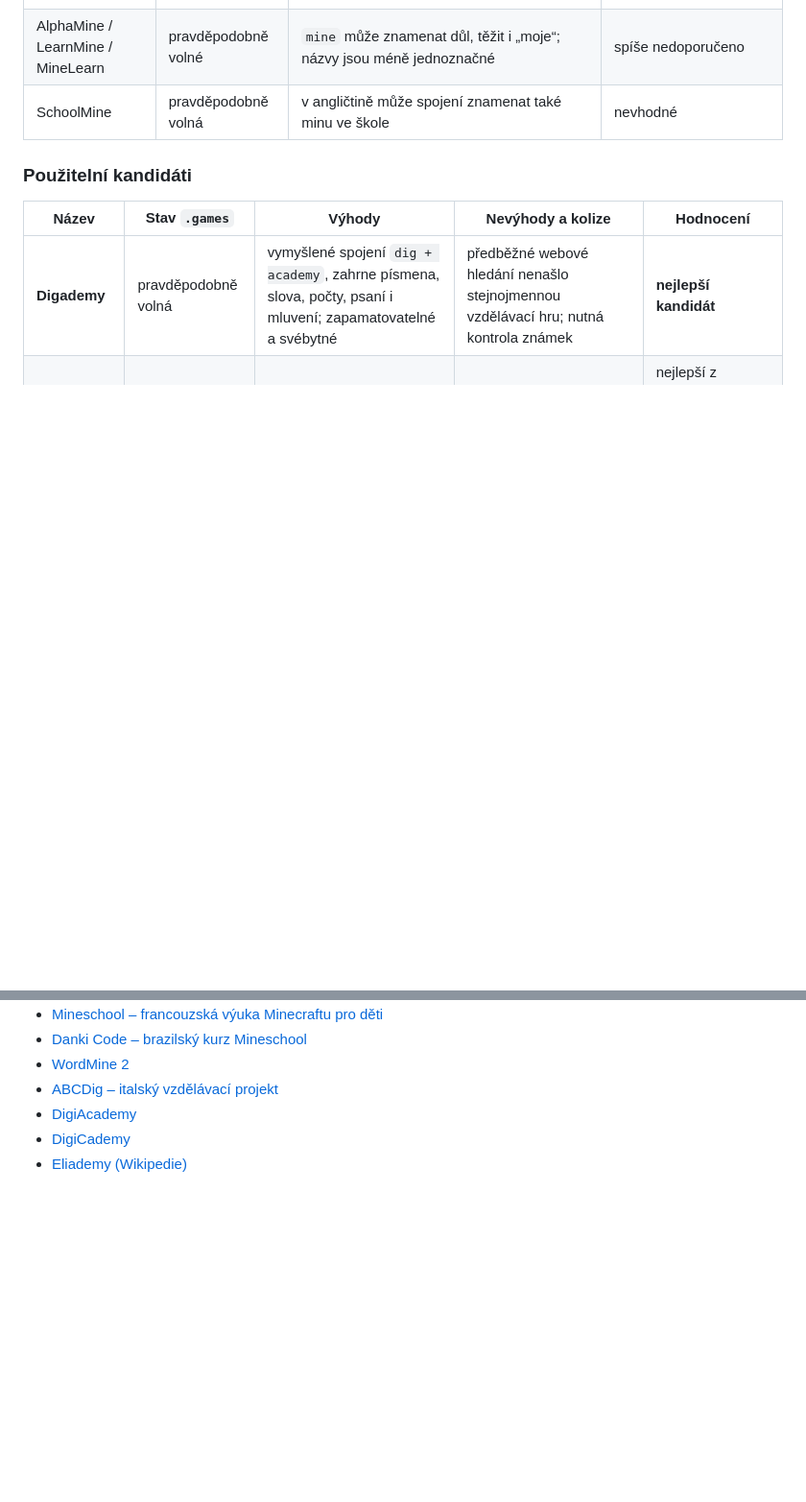
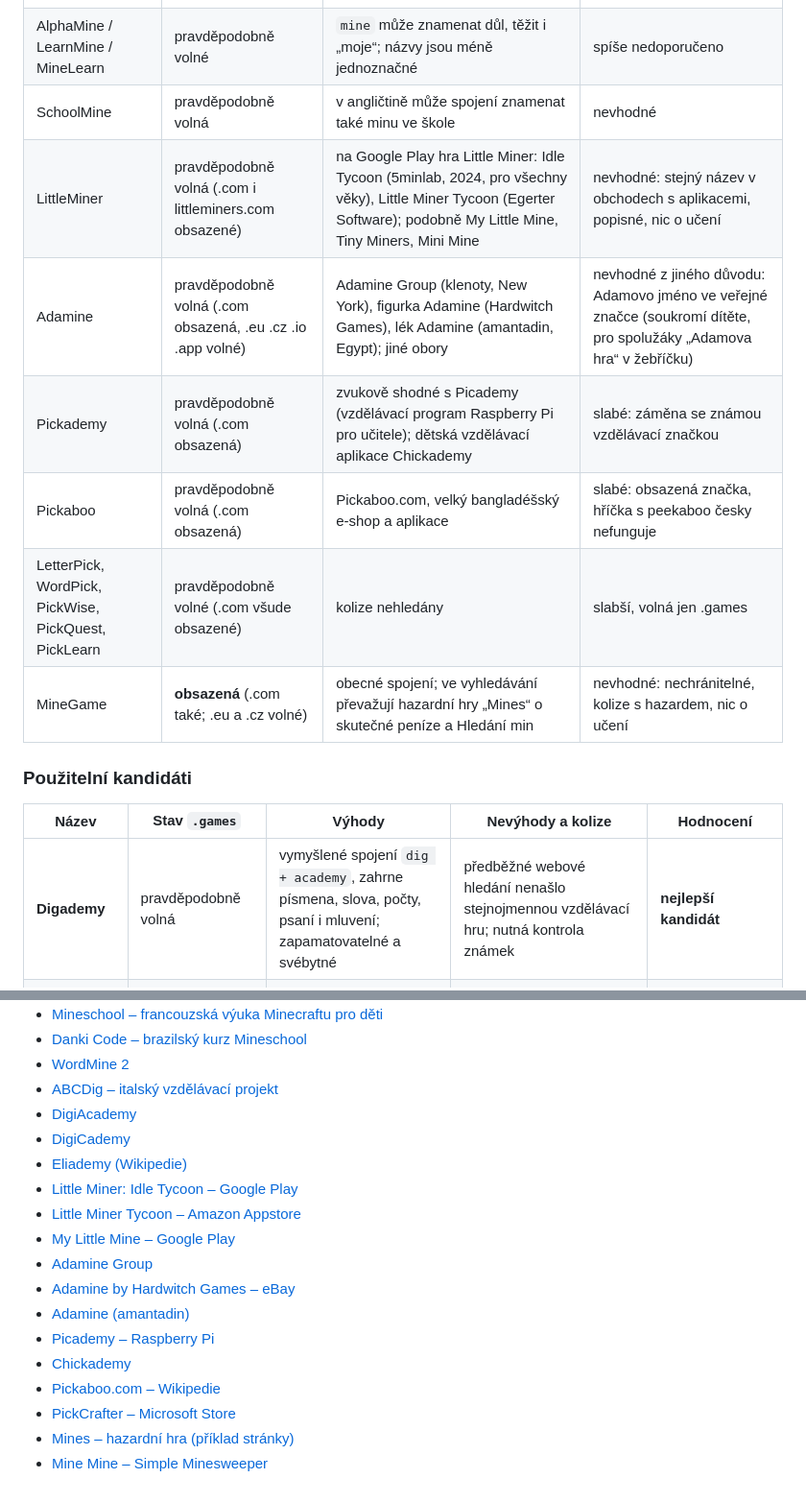
Before and after one commit to ondrej-kratochvil/adamuv-dul, a Markdown page: docs/hosting-a-domena.md, 2 parts joined by grey strips. Shown at 96% size. Rendered like a GitHub page; blank space fills up the shorter version.

Commit message:
docs: další prověřené názvy (LittleMiner, Adamine, krumpáč, MineGame)
Co-Authored-By: Claude Opus 5.5 <noreply@anthropic.com>

```diff
--- a/docs/hosting-a-domena.md
+++ b/docs/hosting-a-domena.md
@@ -181,6 +181,12 @@ Kolize byly hledány na veřejném webu, nikoli vyčerpávajícím způsobem v r
 | PixelSchool / BlockSchool | pravděpodobně volné | názvy jsou obecné a silně evokují Minecraft | slabé a obtížně chránitelné |
 | AlphaMine / LearnMine / MineLearn | pravděpodobně volné | `mine` může znamenat důl, těžit i „moje“; názvy jsou méně jednoznačné | spíše nedoporučeno |
 | SchoolMine | pravděpodobně volná | v angličtině může spojení znamenat také minu ve škole | nevhodné |
+| LittleMiner | pravděpodobně volná (.com i littleminers.com obsazené) | na Google Play hra Little Miner: Idle Tycoon (5minlab, 2024, pro všechny věky), Little Miner Tycoon (Egerter Software); podobně My Little Mine, Tiny Miners, Mini Mine | nevhodné: stejný název v obchodech s aplikacemi, popisné, nic o učení |
+| Adamine | pravděpodobně volná (.com obsazená, .eu .cz .io .app volné) | Adamine Group (klenoty, New York), figurka Adamine (Hardwitch Games), lék Adamine (amantadin, Egypt); jiné obory | nevhodné z jiného důvodu: Adamovo jméno ve veřejné značce (soukromí dítěte, pro spolužáky „Adamova hra“ v žebříčku) |
+| Pickademy | pravděpodobně volná (.com obsazená) | zvukově shodné s Picademy (vzdělávací program Raspberry Pi pro učitele); dětská vzdělávací aplikace Chickademy | slabé: záměna se známou vzdělávací značkou |
+| Pickaboo | pravděpodobně volná (.com obsazená) | Pickaboo.com, velký bangladéšský e-shop a aplikace | slabé: obsazená značka, hříčka s peekaboo česky nefunguje |
+| LetterPick, WordPick, PickWise, PickQuest, PickLearn | pravděpodobně volné (.com všude obsazené) | kolize nehledány | slabší, volná jen .games |
+| MineGame | **obsazená** (.com také; .eu a .cz volné) | obecné spojení; ve vyhledávání převažují hazardní hry „Mines“ o skutečné peníze a Hledání min | nevhodné: nechránitelné, kolize s hazardem, nic o učení |
 
 ### Použitelní kandidáti
 
@@ -263,3 +272,15 @@ mohou používat jednotný název Digademy.
 - [DigiAcademy](https://www.digi-academy.org/)
 - [DigiCademy](https://www.digicademy.app/)
 - [Eliademy (Wikipedie)](https://en.wikipedia.org/wiki/Eliademy)
+- [Little Miner: Idle Tycoon – Google Play](https://play.google.com/store/apps/details?id=com.fiveminlab.mining&hl=en_CA)
+- [Little Miner Tycoon – Amazon Appstore](https://www.amazon.ca/Egerter-Software-Little-Miner-Tycoon/dp/B07JJDNBKM)
+- [My Little Mine – Google Play](https://play.google.com/store/apps/details?id=com.s626.MyLittleMine&hl=en_US)
+- [Adamine Group](https://adaminegroup.com/)
+- [Adamine by Hardwitch Games – eBay](https://www.ebay.com/itm/387203276530)
+- [Adamine (amantadin)](http://egyptiandrugstore.com/index.php?route=product/product&product_id=2241)
+- [Picademy – Raspberry Pi](https://www.raspberrypi.org/blog/picademy-questions-answered/)
+- [Chickademy](https://mwm.ai/apps/chickademy/6771013115)
+- [Pickaboo.com – Wikipedie](https://en.wikipedia.org/wiki/Pickaboo.com)
+- [PickCrafter – Microsoft Store](https://microsoft.com/sr-cyrl-ba/p/pickcrafter-crafting-game/9pm8g2wwllm5)
+- [Mines – hazardní hra (příklad stránky)](https://fishlab.in/en-in/download-app/)
+- [Mine Mine – Simple Minesweeper](https://apps.apple.com/lc/app/mine-mine-simple-minesweeper/id6741587531)
```
Also changed, not shown: other parts of docs/hosting-a-domena.md (+3 -0 lines).
